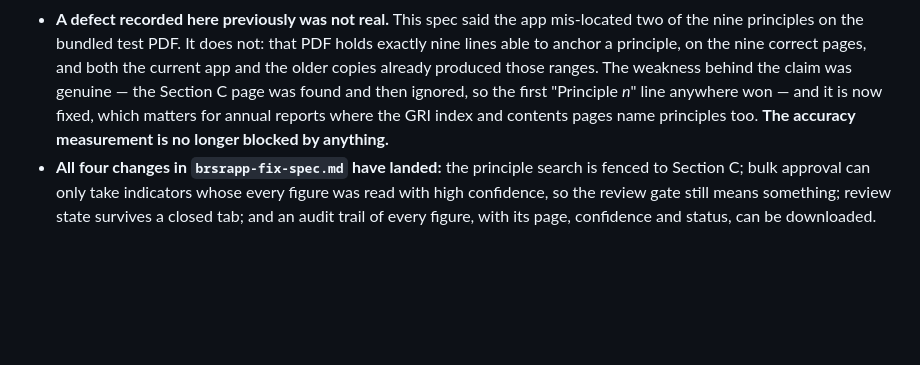
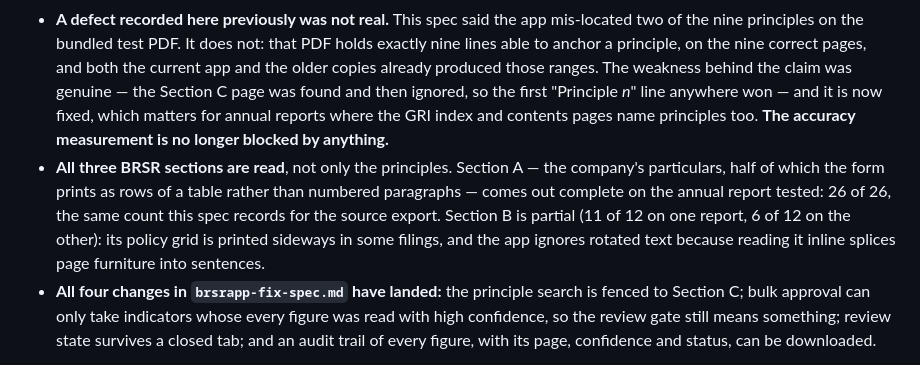
Before and after one commit to deb3002/esg-dashboard, a Markdown page: product-spec.md, the part around the change. Rendered like a GitHub page; blank space fills up the shorter version.

```diff
--- a/product-spec.md
+++ b/product-spec.md
@@ -14,6 +14,14 @@ What it establishes, and what it does not:
 - **Established:** the review gate works as a product. Every indicator must be approved or excluded before a profile can be generated — enforced in code, not by convention.
 - **Not established: accuracy.** Nobody has run it against a report with known-correct answers. Until that number exists, the review model — whether a client can check their own profile or whether Debraj must — stays open.
 - **A defect recorded here previously was not real.** This spec said the app mis-located two of the nine principles on the bundled test PDF. It does not: that PDF holds exactly nine lines able to anchor a principle, on the nine correct pages, and both the current app and the older copies already produced those ranges. The weakness behind the claim was genuine — the Section C page was found and then ignored, so the first "Principle *n*" line anywhere won — and it is now fixed, which matters for annual reports where the GRI index and contents pages name principles too. **The accuracy measurement is no longer blocked by anything.**
+- **All three BRSR sections are read**, not only the principles. Section A —
+  the company's particulars, half of which the form prints as rows of a table
+  rather than numbered paragraphs — comes out complete on the annual report
+  tested: 26 of 26, the same count this spec records for the source export.
+  Section B is partial (11 of 12 on one report, 6 of 12 on the other): its
+  policy grid is printed sideways in some filings, and the app ignores
+  rotated text because reading it inline splices page furniture into
+  sentences.
 - **All four changes in `brsrapp-fix-spec.md` have landed:** the principle search is fenced to Section C; bulk approval can only take indicators whose every figure was read with high confidence, so the review gate still means something; review state survives a closed tab; and an audit trail of every figure, with its page, confidence and status, can be downloaded.
 
 See `brsrapp-fix-spec.md` for the changes, `phase3-spike-brief.md` for the measurement that follows, and `phase3-architecture.md` for the wider design.
```
Also changed, not shown: CHANGELOG.md (+39 -1 lines), README.md (+4 -1 lines).
